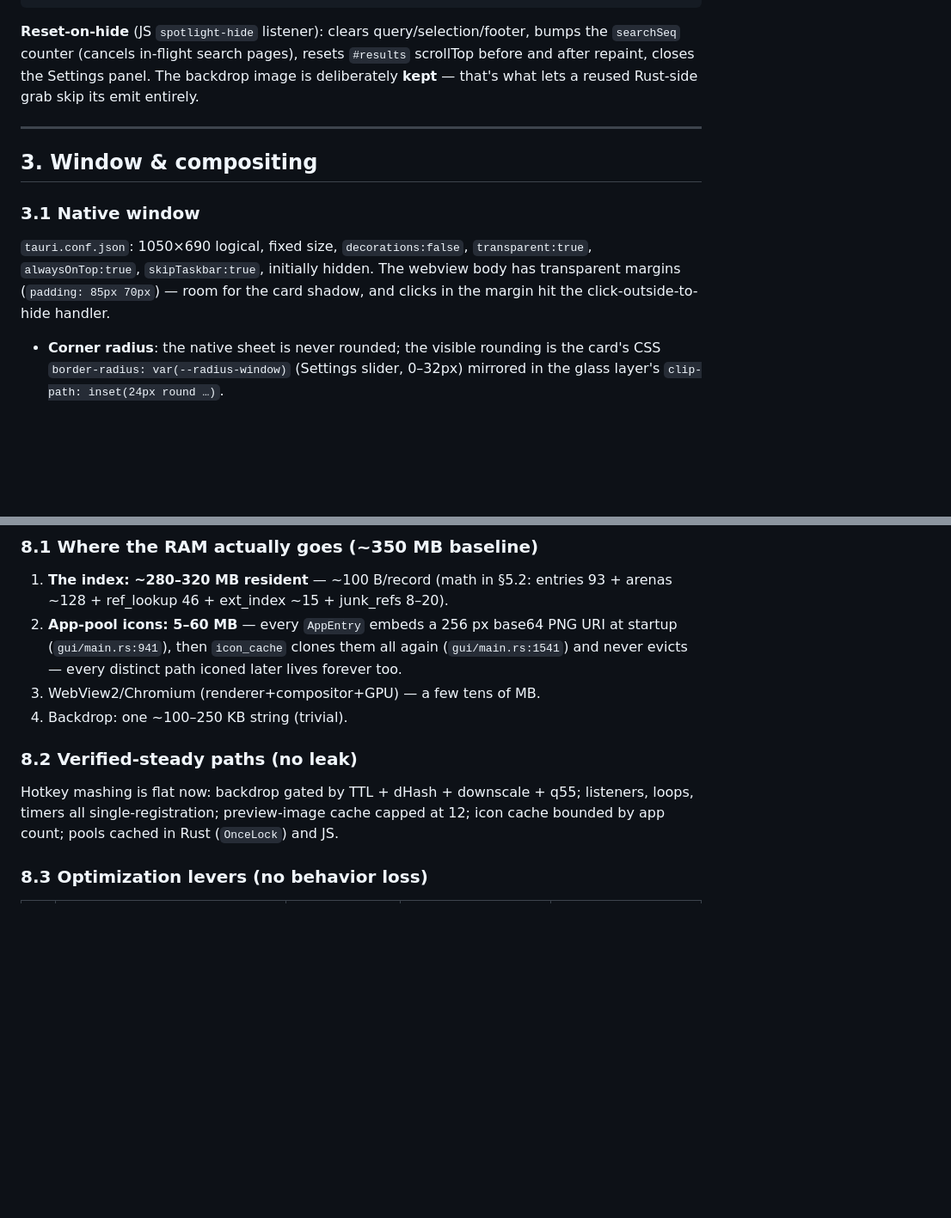
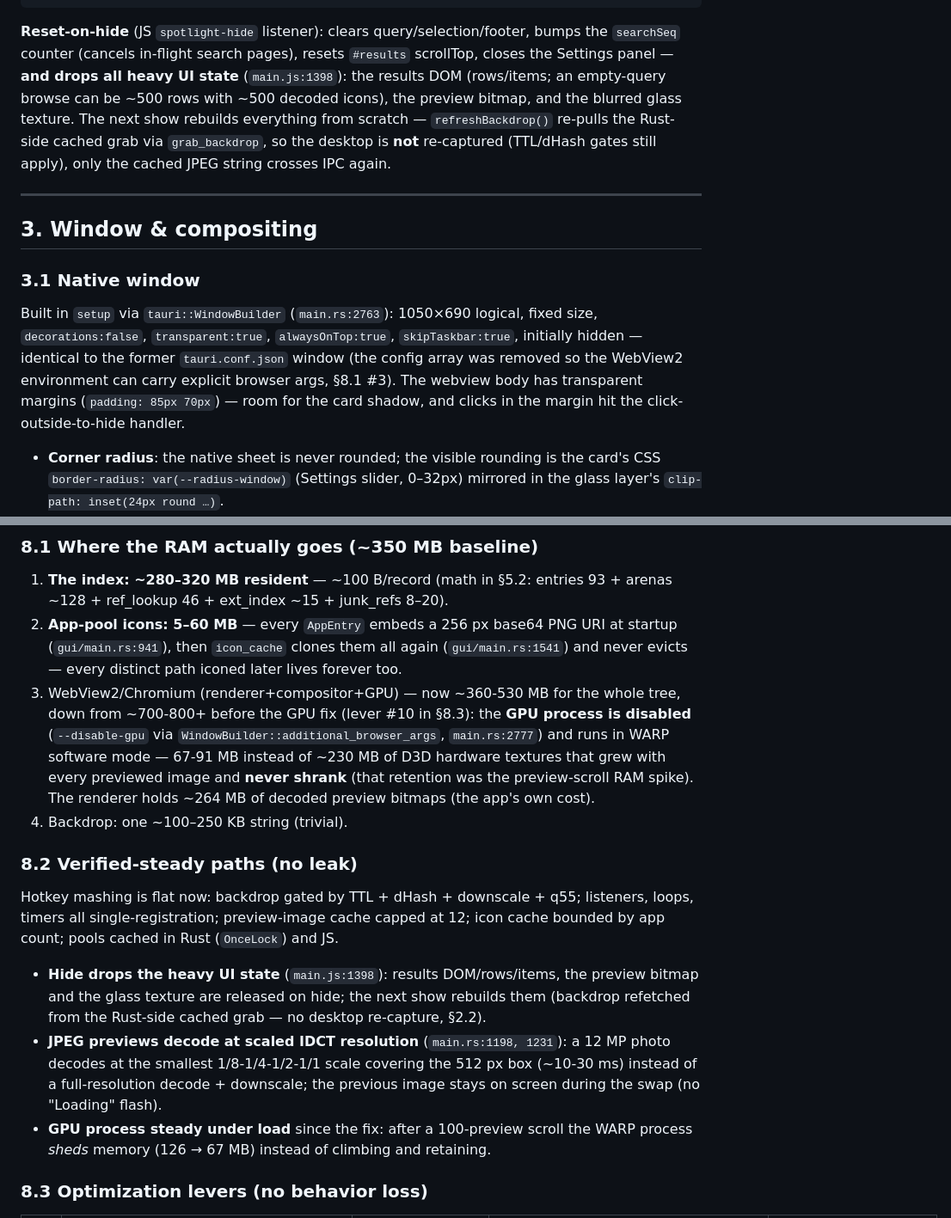
Before and after one commit to anshdadhich/Finder, a Markdown page: IMPLEMENTATION.md, 2 parts joined by grey strips. Shown at 86% size. GitHub-like rendering; blank space fills up the shorter version.

Commit message:
Docs: IMPLEMENTATION.md refreshed for RAM/GPU work (window via WindowBuilder, GPU fix lever #10, hide cleanup, scaled JPEG decode, new scan timeline)

````diff
--- a/IMPLEMENTATION.md
+++ b/IMPLEMENTATION.md
@@ -81,9 +82,13 @@ hide_spotlight():
 ```
 
 **Reset-on-hide** (JS `spotlight-hide` listener): clears query/selection/footer, bumps the
-`searchSeq` counter (cancels in-flight search pages), resets `#results` scrollTop before and
-after repaint, closes the Settings panel. The backdrop image is deliberately **kept** —
-that's what lets a reused Rust-side grab skip its emit entirely.
+`searchSeq` counter (cancels in-flight search pages), resets `#results` scrollTop, closes the
+Settings panel — **and drops all heavy UI state** (`main.js:1398`): the results DOM
+(rows/items; an empty-query browse can be ~500 rows with ~500 decoded icons), the preview
+bitmap, and the blurred glass texture. The next show rebuilds everything from scratch —
+`refreshBackdrop()` re-pulls the Rust-side cached grab via `grab_backdrop`, so the desktop
+is **not** re-captured (TTL/dHash gates still apply), only the cached JPEG string crosses
+IPC again.
 
 ---
 
@@ -91,10 +96,12 @@ that's what lets a reused Rust-side grab skip its emit entirely.
 
 ### 3.1 Native window
 
-`tauri.conf.json`: 1050×690 logical, fixed size, `decorations:false`, `transparent:true`,
-`alwaysOnTop:true`, `skipTaskbar:true`, initially hidden. The webview body has transparent
-margins (`padding: 85px 70px`) — room for the card shadow, and clicks in the margin hit the
-click-outside-to-hide handler.
+Built in `setup` via `tauri::WindowBuilder` (`main.rs:2763`): 1050×690 logical, fixed size,
+`decorations:false`, `transparent:true`, `alwaysOnTop:true`, `skipTaskbar:true`, initially
+hidden — identical to the former `tauri.conf.json` window (the config array was removed so
+the WebView2 environment can carry explicit browser args, §8.1 #3). The webview body has
+transparent margins (`padding: 85px 70px`) — room for the card shadow, and clicks in the
+margin hit the click-outside-to-hide handler.
 
 - **Corner radius**: the native sheet is never rounded; the visible rounding is the card's
   CSS `border-radius: var(--radius-window)` (Settings slider, 0–32px) mirrored in the glass
@@ -354,7 +361,12 @@ always live and correct after renames.
 2. **App-pool icons: 5–60 MB** — every `AppEntry` embeds a 256 px base64 PNG URI at
    startup (`gui/main.rs:941`), then `icon_cache` clones them all again (`gui/main.rs:1541`)
    and never evicts — every distinct path iconed later lives forever too.
-3. WebView2/Chromium (renderer+compositor+GPU) — a few tens of MB.
+3. WebView2/Chromium (renderer+compositor+GPU) — now ~360-530 MB for the whole tree, down
+   from ~700-800+ before the GPU fix (lever #10 in §8.3): the **GPU process is disabled**
+   (`--disable-gpu` via `WindowBuilder::additional_browser_args`, `main.rs:2777`) and runs
+   in WARP software mode — 67-91 MB instead of ~230 MB of D3D hardware textures that grew
+   with every previewed image and **never shrank** (that retention was the preview-scroll
+   RAM spike). The renderer holds ~264 MB of decoded preview bitmaps (the app's own cost).
 4. Backdrop: one ~100–250 KB string (trivial).
 
 ### 8.2 Verified-steady paths (no leak)
@@ -362,6 +374,16 @@ always live and correct after renames.
 Hotkey mashing is flat now: backdrop gated by TTL + dHash + downscale + q55; listeners,
 loops, timers all single-registration; preview-image cache capped at 12; icon cache bounded
 by app count; pools cached in Rust (`OnceLock`) and JS.
+
+- **Hide drops the heavy UI state** (`main.js:1398`): results DOM/rows/items, the preview
+  bitmap and the glass texture are released on hide; the next show rebuilds them (backdrop
+  refetched from the Rust-side cached grab — no desktop re-capture, §2.2).
+- **JPEG previews decode at scaled IDCT resolution** (`main.rs:1198, 1231`): a 12 MP photo
+  decodes at the smallest 1/8-1/4-1/2-1/1 scale covering the 512 px box (~10-30 ms) instead
+  of a full-resolution decode + downscale; the previous image stays on screen during the
+  swap (no "Loading" flash).
+- **GPU process steady under load** since the fix: after a 100-preview scroll the WARP
+  process *sheds* memory (126 → 67 MB) instead of climbing and retaining.
 
 ### 8.3 Optimization levers (no behavior loss)
 
````
Also changed, not shown: other parts of IMPLEMENTATION.md (+12 -8 lines).
